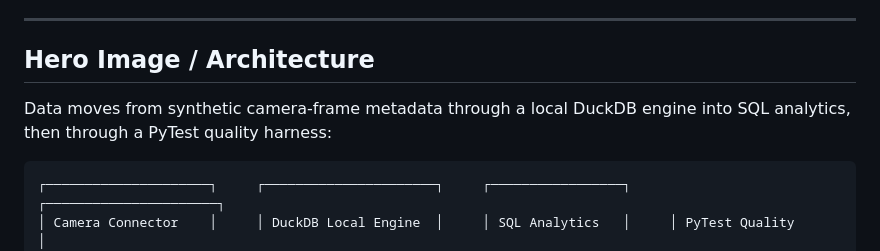
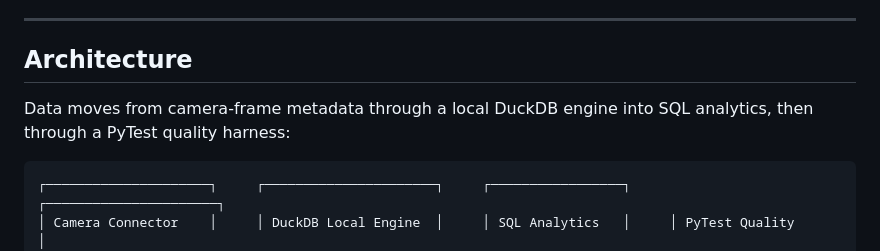
Before and after one commit to tgollogly/vet-vision-eval-pipeline, a Markdown page: README.md, the part around one of its changes. GitHub-like rendering.

````diff
--- a/README.md
+++ b/README.md
@@ -5,9 +13,9 @@
 
 ---
 
-## Hero Image / Architecture
+## Architecture
 
-Data moves from synthetic camera-frame metadata through a local DuckDB engine into SQL analytics, then through a PyTest quality harness:
+Data moves from camera-frame metadata through a local DuckDB engine into SQL analytics, then through a PyTest quality harness:
 
 ```text
 ┌─────────────────────┐     ┌──────────────────────┐     ┌─────────────────┐     ┌──────────────────────┐
````
Also changed, not shown: other parts of README.md (+8 -0 lines), docs/assets/hero-livestock-vision.jpg (added).
